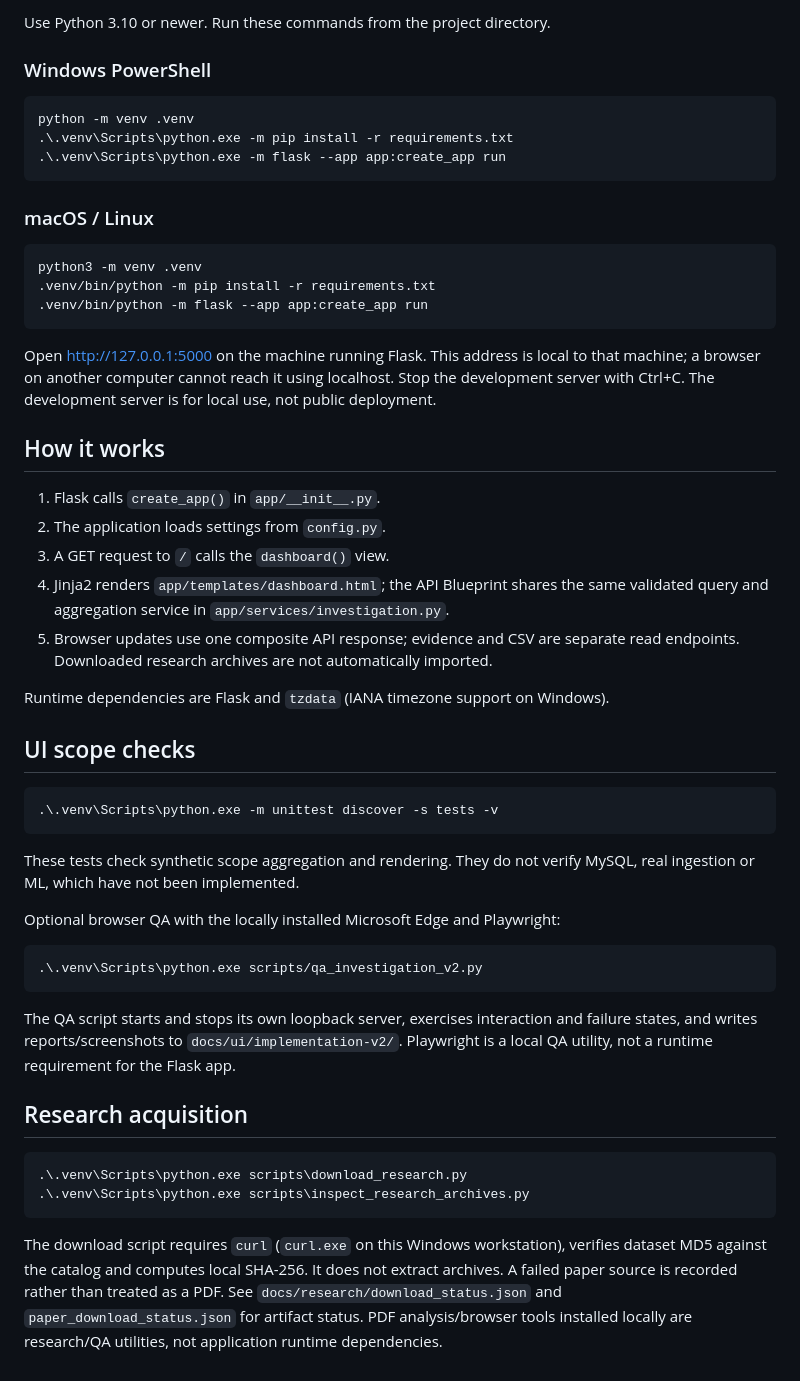
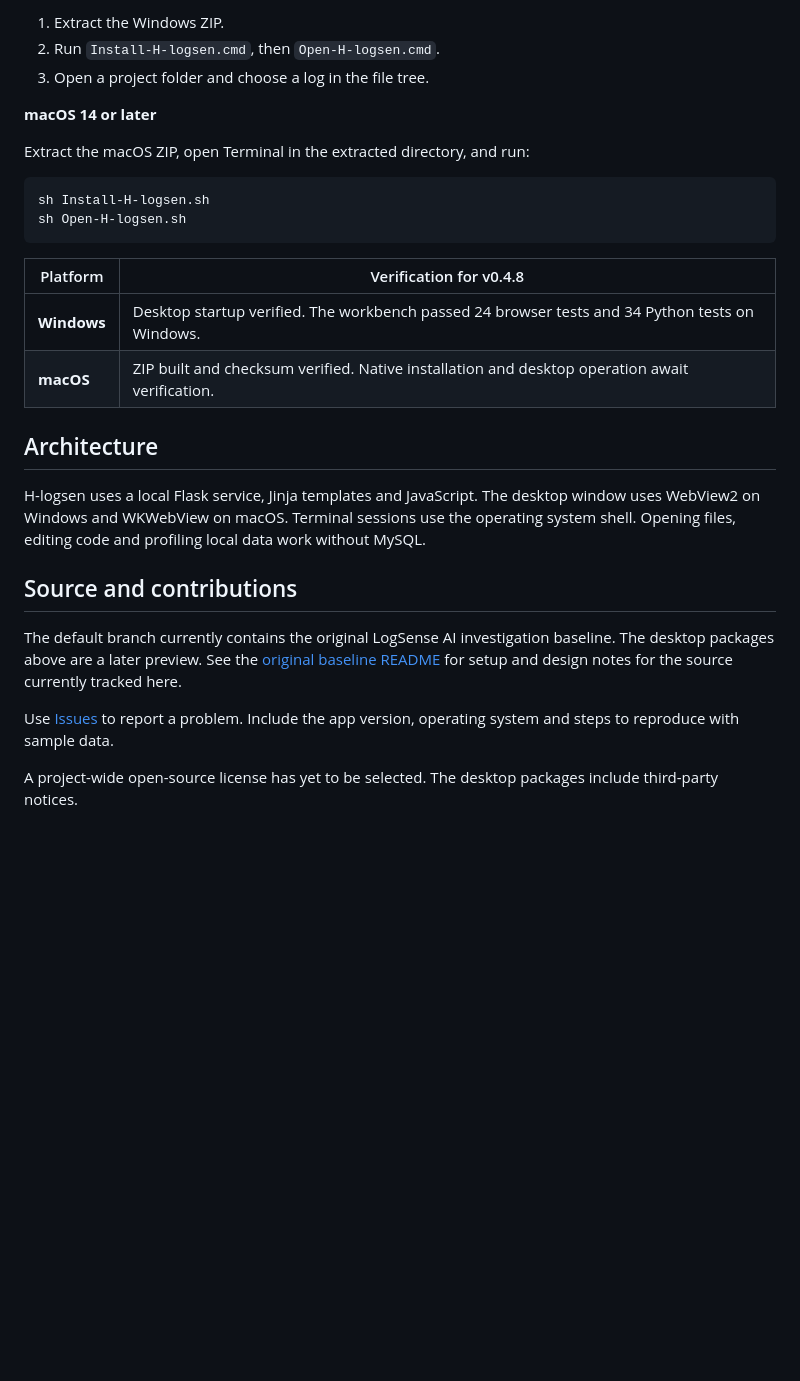
Before and after one commit to HieuHoai2704/H-LogSense, a Markdown page: README.md, the part around one of its changes. GitHub-like rendering; blank space fills up the shorter version.

````diff
--- a/README.md
+++ b/README.md
@@ -44,68 +34,30 @@ or authorization for private datasets.
 
-Use Python 3.10 or newer. Run these commands from the project directory.
+1. Extract the Windows ZIP.
+2. Run `Install-H-logsen.cmd`, then `Open-H-logsen.cmd`.
+3. Open a project folder and choose a log in the file tree.
 
-### Windows PowerShell
+**macOS 14 or later**
 
-```powershell
-python -m venv .venv
-.\.venv\Scripts\python.exe -m pip install -r requirements.txt
-.\.venv\Scripts\python.exe -m flask --app app:create_app run
+Extract the macOS ZIP, open Terminal in the extracted directory, and run:
+
+```sh
+sh Install-H-logsen.sh
+sh Open-H-logsen.sh
 ```
 
-### macOS / Linux
+| Platform | Verification for v0.4.8 |
+| --- | --- |
+| **Windows** | Desktop startup verified. The workbench passed 24 browser tests and 34 Python tests on Windows. |
+| **macOS** | ZIP built and checksum verified. Native installation and desktop operation await verification. |
 
-```bash
-python3 -m venv .venv
-.venv/bin/python -m pip install -r requirements.txt
-.venv/bin/python -m flask --app app:create_app run
-```
+## Architecture
 
-Open http://127.0.0.1:5000 on the machine running Flask. This address is local
-to that machine; a browser on another computer cannot reach it using localhost.
-Stop the development server with Ctrl+C. The development server is for local
-use, not public deployment.
+H-logsen uses a local Flask service, Jinja templates and JavaScript. The desktop window uses WebView2 on Windows and WKWebView on macOS. Terminal sessions use the operating system shell. Opening files, editing code and profiling local data work without MySQL.
 
-## How it works
+## Source and contributions
 
-1. Flask calls `create_app()` in `app/__init__.py`.
-2. The application loads settings from `config.py`.
-3. A GET request to `/` calls the `dashboard()` view.
-4. Jinja2 renders `app/templates/dashboard.html`; the API Blueprint shares the
-   same validated query and aggregation service in `app/services/investigation.py`.
-5. Browser updates use one composite API response; evidence and CSV are separate
-   read endpoints. Downloaded research archives are not automatically imported.
+The default branch currently contains the original LogSense AI investigation baseline. The desktop packages above are a later preview. See the [original baseline README](https://github.com/HieuHoai2704/H-LogSense/blob/675c718cdc0503fbcb9daf10fa7c76b3ffcf34dc/README.md) for setup and design notes for the source currently tracked here.
 
-Runtime dependencies are Flask and `tzdata` (IANA timezone support on Windows).
+Use [Issues](https://github.com/HieuHoai2704/H-LogSense/issues) to report a problem. Include the app version, operating system and steps to reproduce with sample data.
 
-## UI scope checks
-
-```powershell
-.\.venv\Scripts\python.exe -m unittest discover -s tests -v
-```
-
-These tests check synthetic scope aggregation and rendering. They do not verify
-MySQL, real ingestion or ML, which have not been implemented.
-
-Optional browser QA with the locally installed Microsoft Edge and Playwright:
-
-```powershell
-.\.venv\Scripts\python.exe scripts/qa_investigation_v2.py
-```
-
-The QA script starts and stops its own loopback server, exercises interaction and
-failure states, and writes reports/screenshots to `docs/ui/implementation-v2/`.
-Playwright is a local QA utility, not a runtime requirement for the Flask app.
-
-## Research acquisition
-
-```powershell
-.\.venv\Scripts\python.exe scripts\download_research.py
-.\.venv\Scripts\python.exe scripts\inspect_research_archives.py
-```
-
-The download script requires `curl` (`curl.exe` on this Windows workstation),
-verifies dataset MD5 against the catalog and computes local SHA-256. It does not
-extract archives. A failed paper source is recorded rather than treated as a PDF.
-See `docs/research/download_status.json` and `paper_download_status.json` for
-artifact status. PDF analysis/browser tools installed locally are research/QA
-utilities, not application runtime dependencies.
+A project-wide open-source license has yet to be selected. The desktop packages include third-party notices.
````
Also changed, not shown: other parts of README.md (+23 -33 lines), docs/showcase/code.png (added), docs/showcase/h-logsen.png (added), docs/showcase/workspace.png (added).
